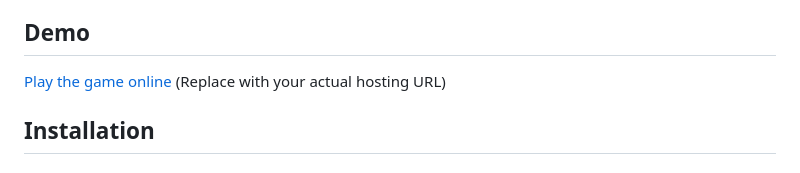
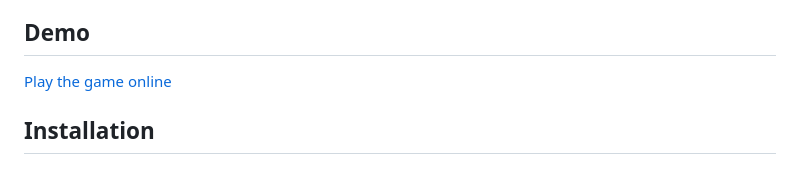
Before and after one commit to velkushanov/bird-adventure-game, a Markdown page: README.md, the part around the change. Drawn GitHub-style.

Commit message:
Update demo link in README to point to the correct hosting URL

```diff
--- a/README.md
+++ b/README.md
@@ -14,7 +14,7 @@ A fun, side-scrolling game that combines Flappy Bird mechanics with Super Mario
 
 ## Demo
 
-[Play the game online](https://your-github-username.github.io/bird-adventure-game) (Replace with your actual hosting URL)
+[Play the game online](https://velkushanov.github.io/bird-adventure-game/)
 
 ## Installation
 
```
